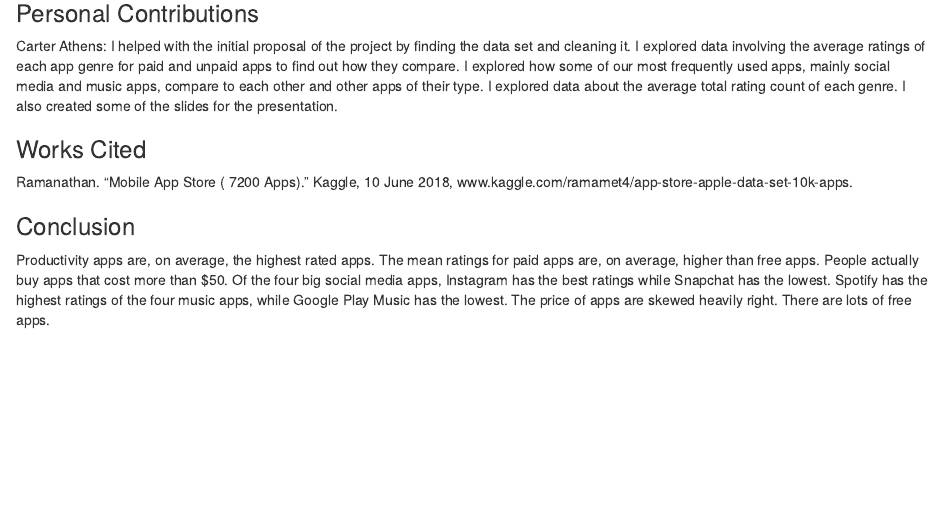
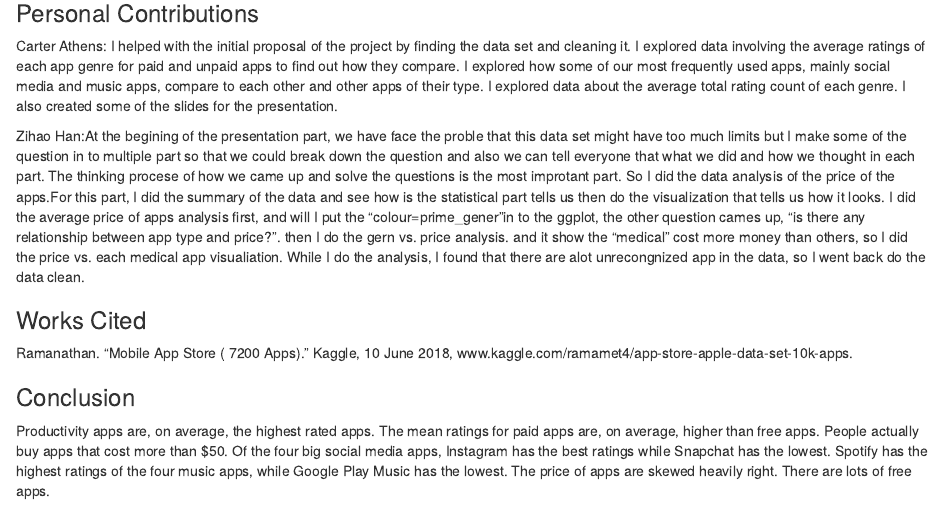
Before and after one commit to carterathens/DS202_Project_Proposal, an R Markdown document (final_report.Rmd): the page in a window 1100 px wide, from 5800 px down. The pictures show the output file final_report.html that the author committed with the source, opened offline.

Commit message:
final report

```diff
--- a/final_report.Rmd
+++ b/final_report.Rmd
@@ -155,6 +155,8 @@ This graph shows the same apps as the histogram, but as boxplots for price based
 ### Personal Contributions
 Carter Athens: I helped with the initial proposal of the project by finding the data set and cleaning it. I explored data involving the average ratings of each app genre for paid and unpaid apps to find out how they compare. I explored how some of our most frequently used apps, mainly social media and music apps, compare to each other and other apps of their type. I explored data about the average total rating count of each genre. I also created some of the slides for the presentation.
 
+Zihao Han:At the begining of the presentation part, we have face the proble that this data set might have too much limits but I make some of the question in to multiple part so that we could break down the question and also we can tell everyone that what we did and how we thought in each part. The thinking procese of how we came up and solve the questions is the most improtant part. So I did the data analysis of the price of the apps.For this part, I did the summary of the data and see how is the statistical part tells us then do the visualization that tells us how it looks. I did the average price of apps analysis first, and will I put the "colour=prime_gener"in to the ggplot, the other question cames up, "is there any relationship between app type and price?". then I do the gern vs. price analysis. and it show the "medical" cost more money than others, so I did the price vs. each medical app visualiation. While I do the analysis, I found that there are alot unrecongnized app in the data, so I went back do the data clean.
+
 
 ### Works Cited
 Ramanathan. "Mobile App Store ( 7200 Apps)." Kaggle, 10 June 2018, www.kaggle.com/ramamet4/app-store-apple-data-set-10k-apps.
```
Also changed, not shown: final_report.html.
